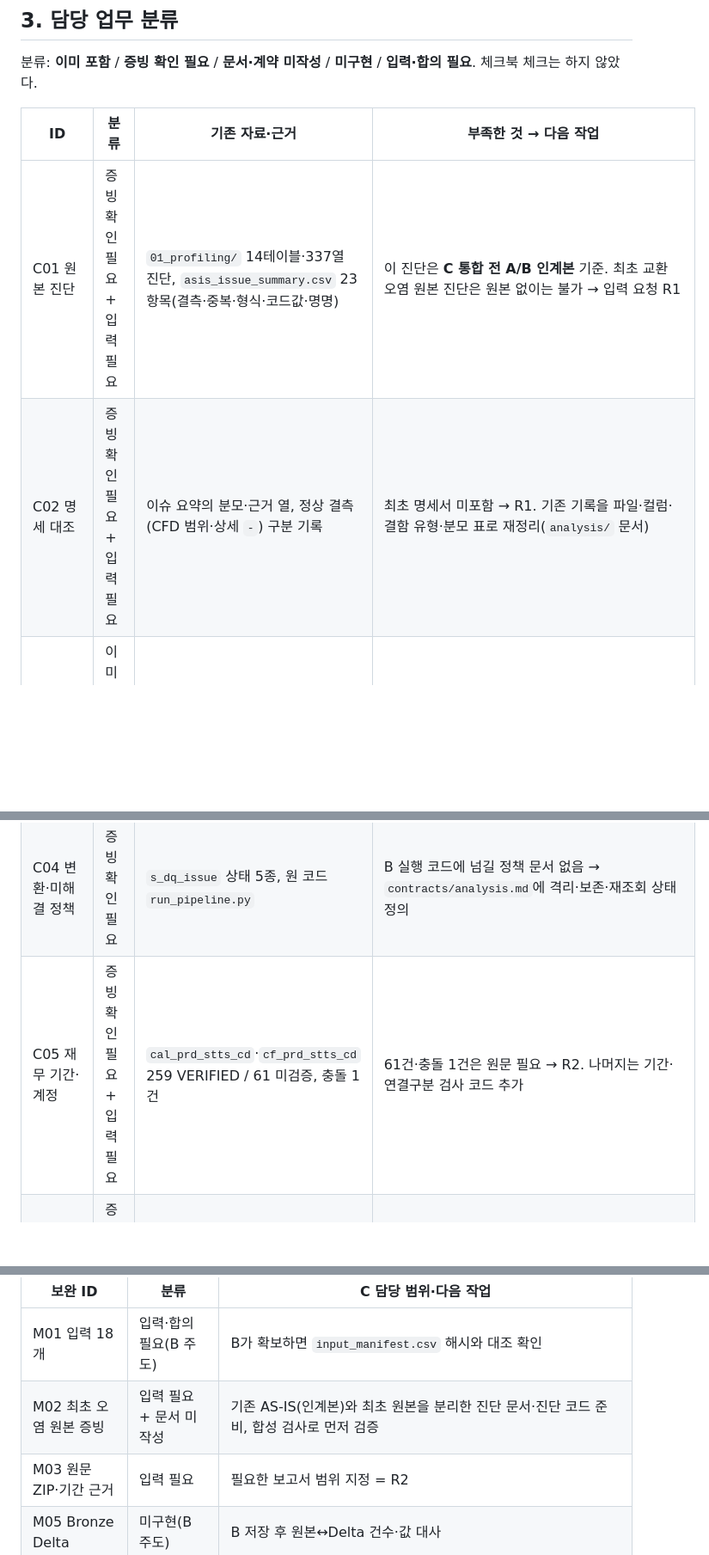
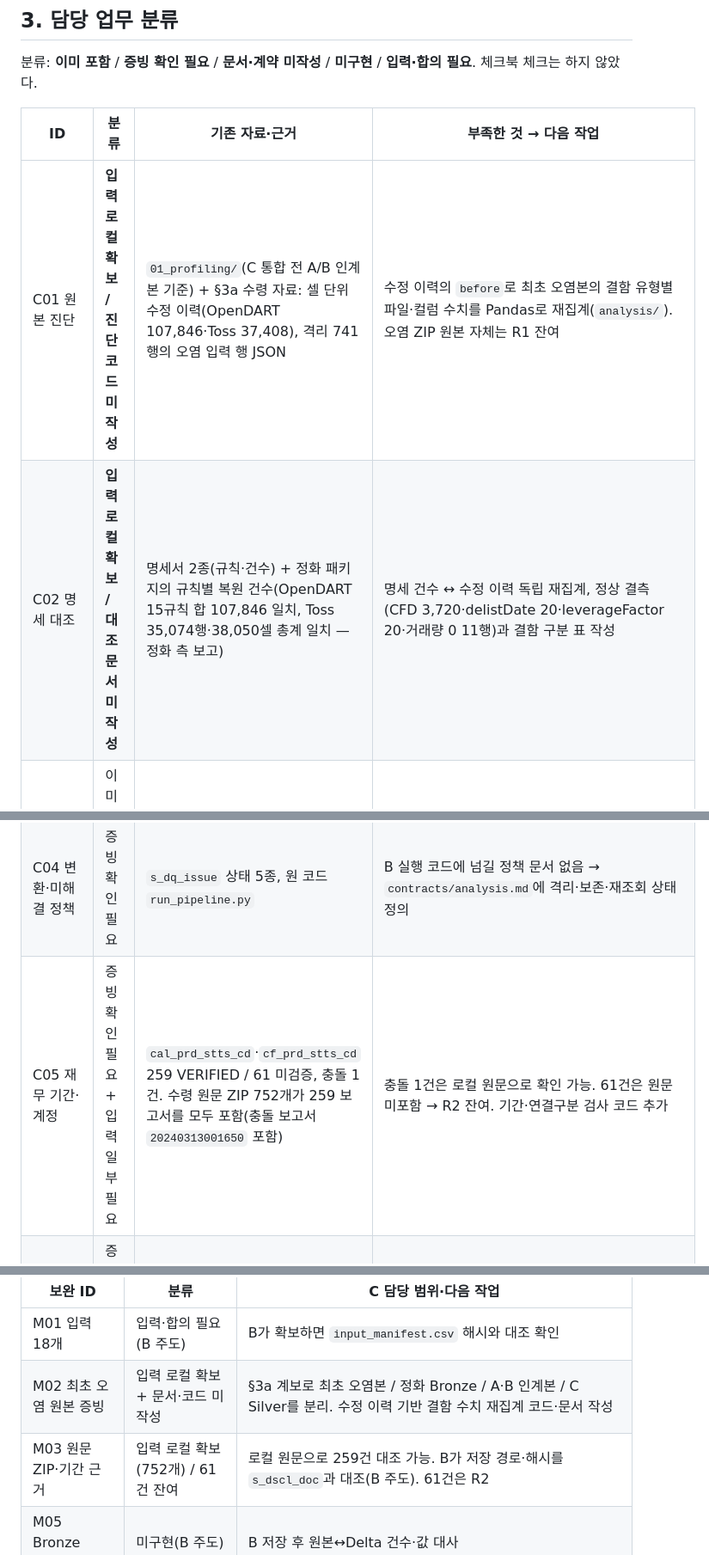
Before and after one commit to 2nd-MLOps-engineer-2/Team-Zero, a Markdown page: docs/roles/C.md, 3 parts joined by grey strips. Shown at 86% size. Drawn GitHub-style; blank space fills up the shorter version.

```diff
--- a/docs/roles/C.md
+++ b/docs/roles/C.md
@@ -37,11 +37,11 @@
 
 | ID | 분류 | 기존 자료·근거 | 부족한 것 → 다음 작업 |
 |---|---|---|---|
-| C01 원본 진단 | 증빙 확인 필요 + 입력 필요 | `01_profiling/` 14테이블·337열 진단, `asis_issue_summary.csv` 23항목(결측·중복·형식·코드값·명명) | 이 진단은 **C 통합 전 A/B 인계본** 기준. 최초 교환 오염 원본 진단은 원본 없이는 불가 → 입력 요청 R1 |
-| C02 명세 대조 | 증빙 확인 필요 + 입력 필요 | 이슈 요약의 분모·근거 열, 정상 결측(CFD 범위·상세 `-`) 구분 기록 | 최초 명세서 미포함 → R1. 기존 기록을 파일·컬럼·결함 유형·분모 표로 재정리(`analysis/` 문서) |
+| C01 원본 진단 | **입력 로컬 확보 / 진단 코드 미작성** | `01_profiling/`(C 통합 전 A/B 인계본 기준) + §3a 수령 자료: 셀 단위 수정 이력(OpenDART 107,846·Toss 37,408), 격리 741행의 오염 입력 행 JSON | 수정 이력의 `before`로 최초 오염본의 결함 유형별 파일·컬럼 수치를 Pandas로 재집계(`analysis/`). 오염 ZIP 원본 자체는 R1 잔여 |
+| C02 명세 대조 | **입력 로컬 확보 / 대조 문서 미작성** | 명세서 2종(규칙·건수) + 정화 패키지의 규칙별 복원 건수(OpenDART 15규칙 합 107,846 일치, Toss 35,074행·38,050셀 총계 일치 — 정화 측 보고) | 명세 건수 ↔ 수정 이력 독립 재집계, 정상 결측(CFD 3,720·delistDate 20·leverageFactor 20·거래량 0 11행)과 결함 구분 표 작성 |
 | C03 표준 사전 | 이미 포함(검토 필요) | `02_standard_dictionary/` 단어 168·용어 345·도메인 26·코드 133·명명규칙 12, xlsx | 신규 Gold 컬럼(`g_fin_rpt_analysis`·`g_stock_daily_analysis`) 용어·도메인 미등록 → 별도 확장 사전 추가 |
 | C04 변환·미해결 정책 | 증빙 확인 필요 | `s_dq_issue` 상태 5종, 원 코드 `run_pipeline.py` | B 실행 코드에 넘길 정책 문서 없음 → `contracts/analysis.md`에 격리·보존·재조회 상태 정의 |
-| C05 재무 기간·계정 | 증빙 확인 필요 + 입력 필요 | `cal_prd_stts_cd`·`cf_prd_stts_cd` 259 VERIFIED / 61 미검증, 충돌 1건 | 61건·충돌 1건은 원문 필요 → R2. 나머지는 기간·연결구분 검사 코드 추가 |
+| C05 재무 기간·계정 | 증빙 확인 필요 + 입력 일부 필요 | `cal_prd_stts_cd`·`cf_prd_stts_cd` 259 VERIFIED / 61 미검증, 충돌 1건. 수령 원문 ZIP 752개가 259 보고서를 모두 포함(충돌 보고서 `20240313001650` 포함) | 충돌 1건은 로컬 원문으로 확인 가능. 61건은 원문 미포함 → R2 잔여. 기간·연결구분 검사 코드 추가 |
 | C06 주가·수급·시점 | 증빙 확인 필요 | 기존 Gold PIT 위반 0, `pit_select`(공시일 < 거래일), TOP_LEVEL/INST_DETAIL 구분 | 신규 Gold용 독립 PIT·이중합산 검사 미작성 → `analysis/tests` |
 | C07 실적 변화 | 문서·계약 미작성 + 미구현 | 설계: `project-plan.md` §4 지표 정의 | 성장률·이익률·영업이익 증감·적자/흑자 전환·분모 0 상태 계산 |
 | C08 현금·시장 비교 | 미구현 | 영업CF YTD 320건 존재, 기존 기간 요약의 가격·수급 합 | 영업CF/매출·CF 변화, 시장 대비 성과, TOP_LEVEL 순매수 비율 계산 |
@@ -53,8 +53,8 @@
 | 보완 ID | 분류 | C 담당 범위·다음 작업 |
 |---|---|---|
 | M01 입력 18개 | 입력·합의 필요(B 주도) | B가 확보하면 `input_manifest.csv` 해시와 대조 확인 |
-| M02 최초 오염 원본 증빙 | 입력 필요 + 문서 미작성 | 기존 AS-IS(인계본)와 최초 원본을 분리한 진단 문서·진단 코드 준비, 합성 검사로 먼저 검증 |
-| M03 원문 ZIP·기간 근거 | 입력 필요 | 필요한 보고서 범위 지정 = R2 |
+| M02 최초 오염 원본 증빙 | 입력 로컬 확보 + 문서·코드 미작성 | §3a 계보로 최초 오염본 / 정화 Bronze / A·B 인계본 / C Silver를 분리. 수정 이력 기반 결함 수치 재집계 코드·문서 작성 |
+| M03 원문 ZIP·기간 근거 | 입력 로컬 확보(752개) / 61건 잔여 | 로컬 원문으로 259건 대조 가능. B가 저장 경로·해시를 `s_dscl_doc`과 대조(B 주도). 61건은 R2 |
 | M05 Bronze Delta | 미구현(B 주도) | B 저장 후 원본↔Delta 건수·값 대사 |
 | M06 Silver 저장·대사 | 미구현(B 주도) | B 적재 후 17테이블 371,437행·키·값 Pandas 대사 |
 | M07 기간·계정 잔여 | 증빙 확인 필요 + 입력 필요 | 61건·충돌 1건·상세 빈값 2,202행 사용 범위 규칙 작성(0 대체 금지) |
```
Also changed, not shown: other parts of docs/roles/C.md (+35 -2 lines).
